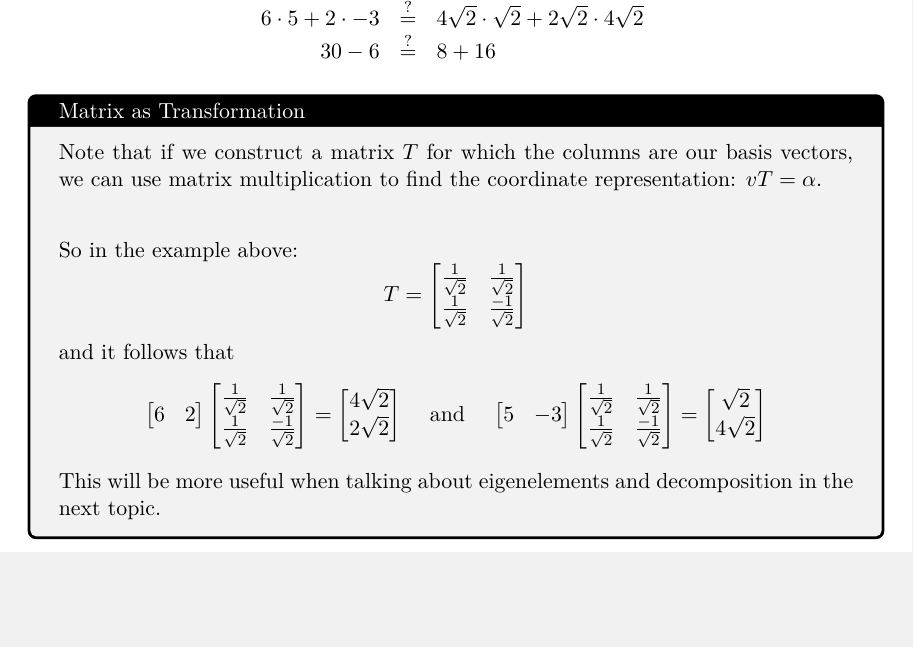
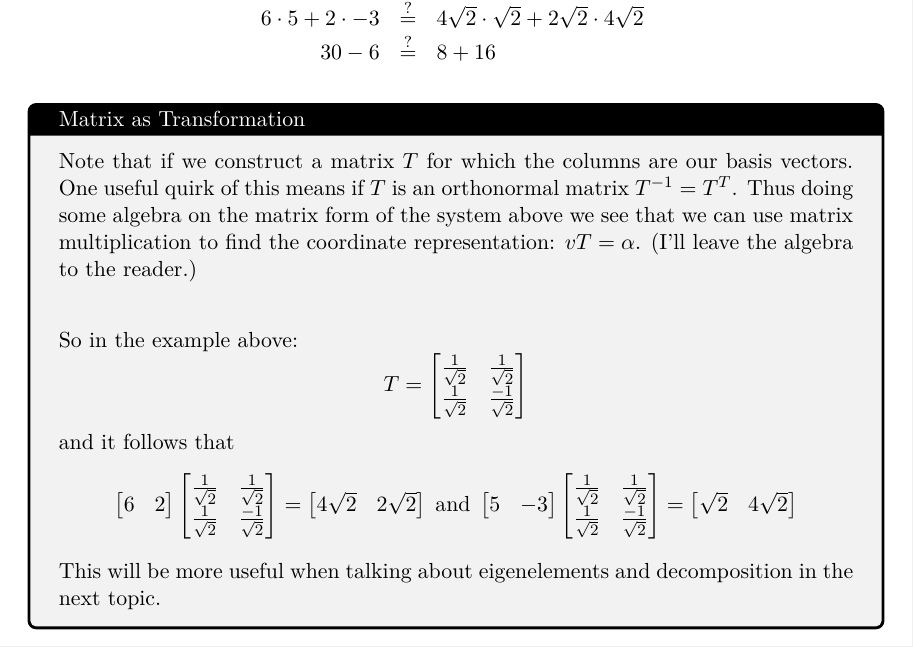
Before and after one commit to deblasiolab/02-680_Documents, a LaTeX document (Notes/10_Independence.tex): part of page 4 of 5, cut so that both start at the same text, the shorter picture padded with empty space. The pictures show the PDF file Notes/10_Independence.pdf that the author committed with the source.

Commit message:
adding details to address PR#10 comments

```diff
--- a/Notes/10_Independence.tex
+++ b/Notes/10_Independence.tex
@@ -161,8 +161,11 @@ v_1 \cdot v_2 & \stackrel{?}{=} & v'_1 \cdot v'_2 \\
 \]
 
 \begin{aside}[Matrix as Transformation]
-Note that if we construct a matrix $T$ for which the columns are our basis vectors,
+Note that if we construct a matrix $T$ for which the columns are our basis vectors.
+One useful quirk of this means if $T$ is an orthonormal matrix $T^{-1} = T^T$.
+Thus doing some algebra on the matrix form of the system above we see that
 we can use matrix multiplication to find the coordinate representation: $vT=\alpha$.
+(I'll leave the algebra to the reader.)
 \vspace{2em}
 
 So in the example above:
```
Also changed, not shown: Notes/10_Independence.pdf.
